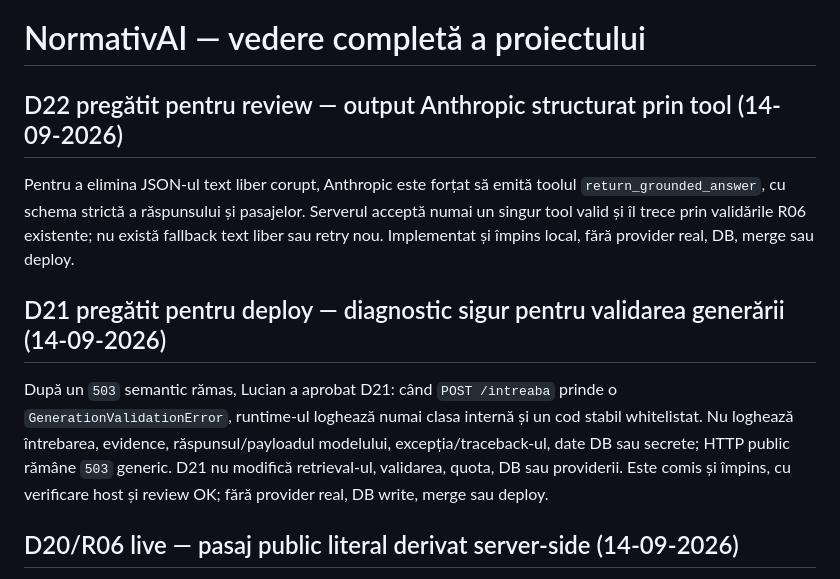
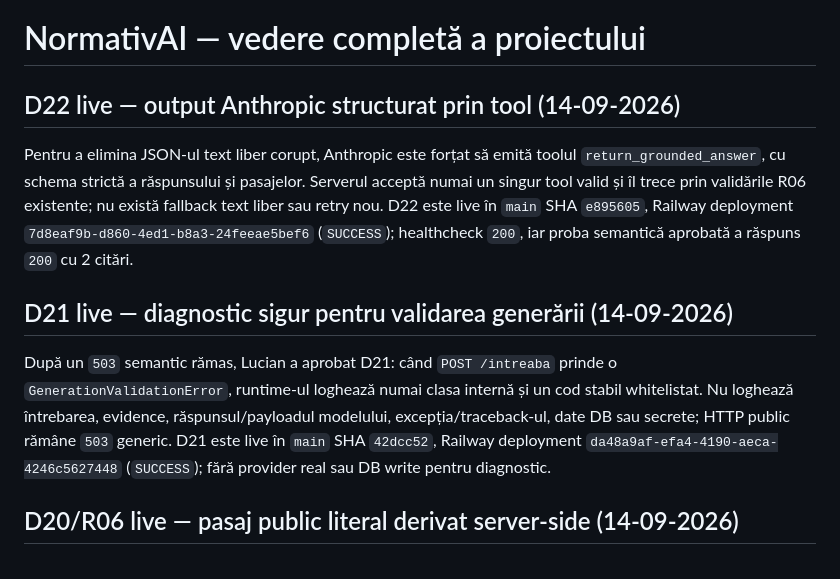
Before and after one commit to INFINITIMAX/omnia-mvp, a Markdown page: docs/PROJECT_OVERVIEW.md, the part around the change. GitHub-like rendering.

Commit message:
docs: record D22 live verification

```diff
--- a/docs/PROJECT_OVERVIEW.md
+++ b/docs/PROJECT_OVERVIEW.md
@@ -1,13 +1,13 @@
 # NormativAI — vedere completă a proiectului
 
-## D22 pregătit pentru review — output Anthropic structurat prin tool (14-09-2026)
+## D22 live — output Anthropic structurat prin tool (14-09-2026)
 
-Pentru a elimina JSON-ul text liber corupt, Anthropic este forțat să emită toolul `return_grounded_answer`, cu schema strictă a răspunsului și pasajelor. Serverul acceptă numai un singur tool valid și îl trece prin validările R06 existente; nu există fallback text liber sau retry nou. Implementat și împins local, fără provider real, DB, merge sau deploy.
+Pentru a elimina JSON-ul text liber corupt, Anthropic este forțat să emită toolul `return_grounded_answer`, cu schema strictă a răspunsului și pasajelor. Serverul acceptă numai un singur tool valid și îl trece prin validările R06 existente; nu există fallback text liber sau retry nou. D22 este live în `main` SHA `e895605`, Railway deployment `7d8eaf9b-d860-4ed1-b8a3-24feeae5bef6` (`SUCCESS`); healthcheck `200`, iar proba semantică aprobată a răspuns `200` cu 2 citări.
 
 
-## D21 pregătit pentru deploy — diagnostic sigur pentru validarea generării (14-09-2026)
+## D21 live — diagnostic sigur pentru validarea generării (14-09-2026)
 
-După un `503` semantic rămas, Lucian a aprobat D21: când `POST /intreaba` prinde o `GenerationValidationError`, runtime-ul loghează numai clasa internă și un cod stabil whitelistat. Nu loghează întrebarea, evidence, răspunsul/payloadul modelului, excepția/traceback-ul, date DB sau secrete; HTTP public rămâne `503` generic. D21 nu modifică retrieval-ul, validarea, quota, DB sau providerii. Este comis și împins, cu verificare host și review OK; fără provider real, DB write, merge sau deploy.
+După un `503` semantic rămas, Lucian a aprobat D21: când `POST /intreaba` prinde o `GenerationValidationError`, runtime-ul loghează numai clasa internă și un cod stabil whitelistat. Nu loghează întrebarea, evidence, răspunsul/payloadul modelului, excepția/traceback-ul, date DB sau secrete; HTTP public rămâne `503` generic. D21 este live în `main` SHA `42dcc52`, Railway deployment `da48a9af-efa4-4190-aeca-4246c5627448` (`SUCCESS`); fără provider real sau DB write pentru diagnostic.
 
 ## D20/R06 live — pasaj public literal derivat server-side (14-09-2026)
 
```
Also changed, not shown: TASKS.md (+2 -2 lines).
